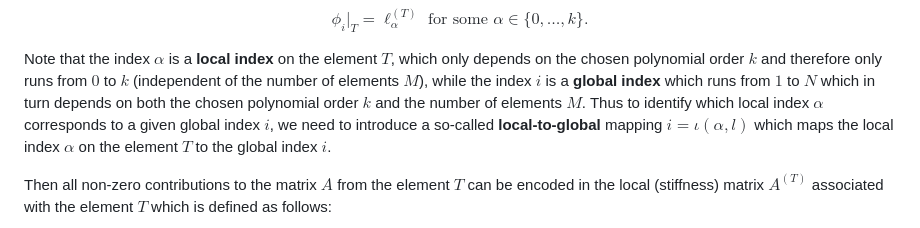
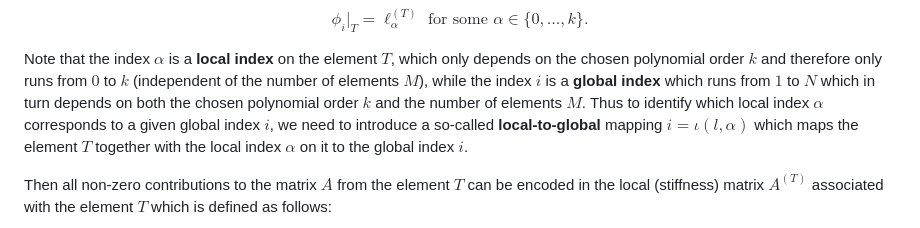
Before and after one commit to andre-massing/tma4220-learning-material, a Markdown page: chapter_02/finite_elements_1d_implementation_neumann.md, the part around one of its changes. GitHub-like rendering.

```diff
--- a/chapter_02/finite_elements_1d_implementation_neumann.md
+++ b/chapter_02/finite_elements_1d_implementation_neumann.md
@@ -115,8 +115,8 @@ only runs from $0$ to $k$ (independent of the number of elements $M$),
 while the index $i$ is a **global index** which runs from $1$ to $N$
 which in turn depends on both the chosen polynomial order $k$
 and the number of elements $M$.
-Thus to identify which local index $\alpha$ corresponds to a given global index $i$, we need to introduce a so-called **local-to-global** mapping $i = \iota(\alpha, l)$ which maps the local index $\alpha$
-on the element $T$ to the global index $i$.
+Thus to identify which local index $\alpha$ corresponds to a given global index $i$, we need to introduce a so-called **local-to-global** mapping $i = \iota(l, \alpha)$ which maps the element $T$ together with
+the local index $\alpha$ on it to the global index $i$.
 
 Then all non-zero contributions to the matrix $A$ from the element $T$ can be encoded in the local
 (stiffness) matrix $A^{(T)}$ associated with the element $T$ which is defined as follows:
```
Also changed, not shown: other parts of chapter_02/finite_elements_1d_implementation_neumann.md (+7 -7 lines), chapter_03/finite_element_implementation.md (+6 -2 lines).
